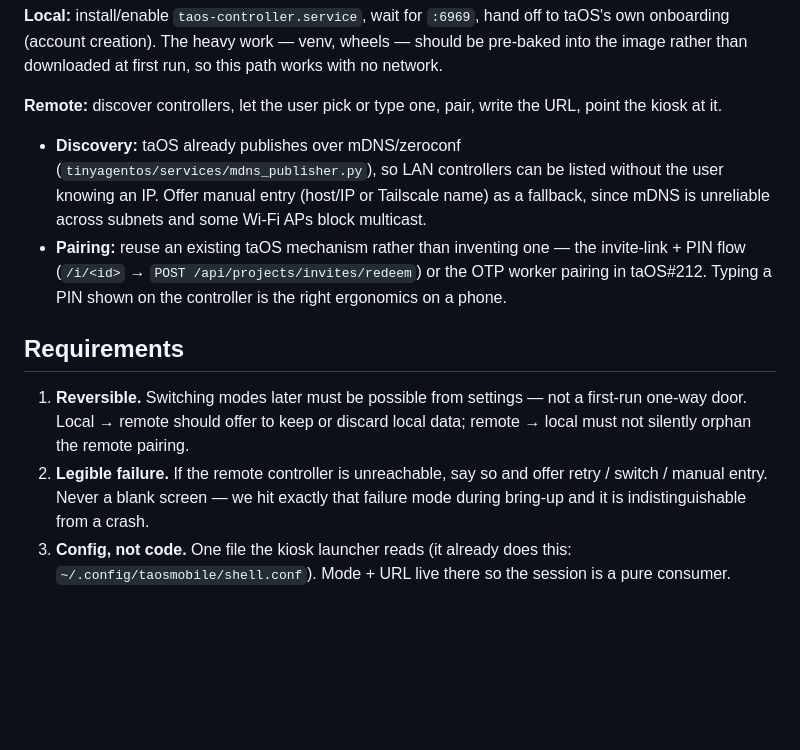
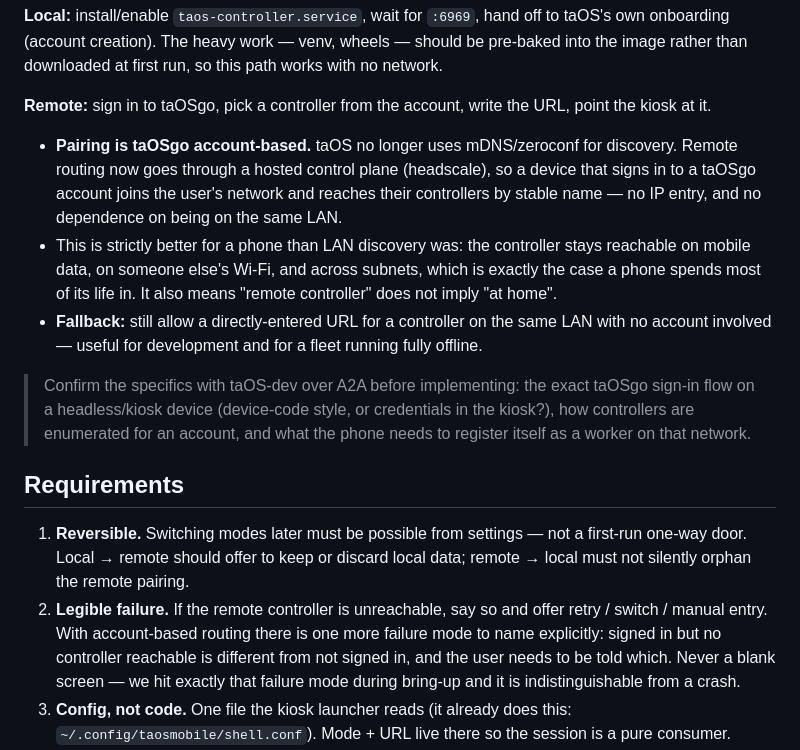
Before and after one commit to jaylfc/taOSmobile, a Markdown page: docs/first-run-controller-choice.md, the part around the change. Rendered like a GitHub page; blank space fills up the shorter version.

Commit message:
Correct remote pairing: taOSgo accounts over headscale, not mDNS
taOS has dropped mDNS/zeroconf discovery. Remote routing now goes through
a hosted control plane (headscale) with taOSgo account-based pairing, so a
signed-in device reaches its controllers by stable name regardless of
network — which suits a phone far better than LAN discovery ever did.

Specifics to confirm with taOS-dev over A2A: sign-in flow on a headless
kiosk, controller enumeration per account, worker registration.

```diff
--- a/docs/first-run-controller-choice.md
+++ b/docs/first-run-controller-choice.md
@@ -38,18 +38,26 @@ to taOS's own onboarding (account creation). The heavy work — venv, wheels —
 should be pre-baked into the image rather than downloaded at first run, so this
 path works with no network.
 
-**Remote:** discover controllers, let the user pick or type one, pair, write the
+**Remote:** sign in to taOSgo, pick a controller from the account, write the
 URL, point the kiosk at it.
 
-- **Discovery:** taOS already publishes over mDNS/zeroconf
-  (`tinyagentos/services/mdns_publisher.py`), so LAN controllers can be listed
-  without the user knowing an IP. Offer manual entry (host/IP or Tailscale name)
-  as a fallback, since mDNS is unreliable across subnets and some Wi-Fi APs
-  block multicast.
-- **Pairing:** reuse an existing taOS mechanism rather than inventing one — the
-  invite-link + PIN flow (`/i/<id>` → `POST /api/projects/invites/redeem`) or
-  the OTP worker pairing in taOS#212. Typing a PIN shown on the controller is
-  the right ergonomics on a phone.
+- **Pairing is taOSgo account-based.** taOS no longer uses mDNS/zeroconf for
+  discovery. Remote routing now goes through a hosted control plane
+  (headscale), so a device that signs in to a taOSgo account joins the user's
+  network and reaches their controllers by stable name — no IP entry, and no
+  dependence on being on the same LAN.
+- This is strictly better for a phone than LAN discovery was: the controller
+  stays reachable on mobile data, on someone else's Wi-Fi, and across subnets,
+  which is exactly the case a phone spends most of its life in. It also means
+  "remote controller" does not imply "at home".
+- **Fallback:** still allow a directly-entered URL for a controller on the same
+  LAN with no account involved — useful for development and for a fleet running
+  fully offline.
+
+> Confirm the specifics with taOS-dev over A2A before implementing: the exact
+> taOSgo sign-in flow on a headless/kiosk device (device-code style, or
+> credentials in the kiosk?), how controllers are enumerated for an account,
+> and what the phone needs to register itself as a worker on that network.
 
 ## Requirements
 
@@ -57,7 +65,9 @@ URL, point the kiosk at it.
    first-run one-way door. Local → remote should offer to keep or discard local
    data; remote → local must not silently orphan the remote pairing.
 2. **Legible failure.** If the remote controller is unreachable, say so and
-   offer retry / switch / manual entry. Never a blank screen — we hit exactly
+   offer retry / switch / manual entry. With account-based routing there is one
+   more failure mode to name explicitly: signed in but no controller reachable
+   is different from not signed in, and the user needs to be told which. Never a blank screen — we hit exactly
    that failure mode during bring-up and it is indistinguishable from a crash.
 3. **Config, not code.** One file the kiosk launcher reads (it already does
    this: `~/.config/taosmobile/shell.conf`). Mode + URL live there so the
```
